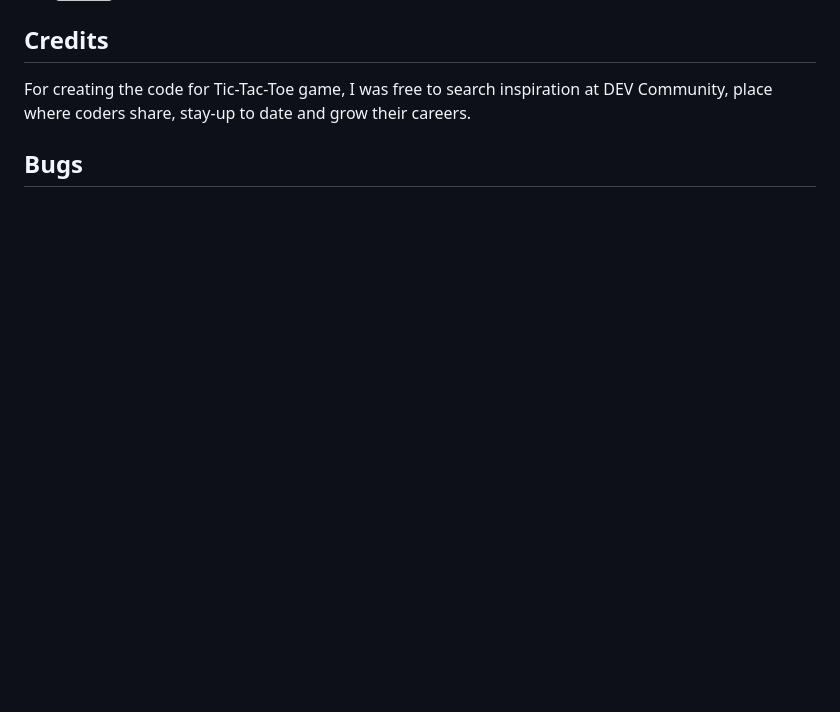
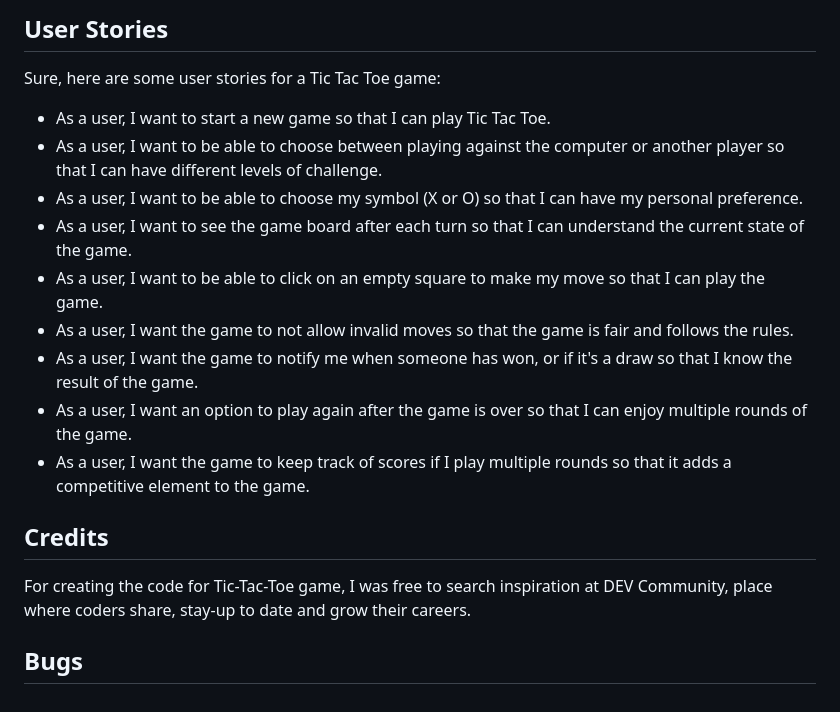
Before and after one commit to rayknezdev/PP2-Tic-Tac-Toe, a Markdown page: README.md, the part around one of its changes. Drawn GitHub-style; blank space fills up the shorter version; grey boxes are pictures that could not be loaded.

```diff
--- a/README.md
+++ b/README.md
@@ -55,3 +65,15 @@ Tic Tac Toe has many variations that make it more challenging and interesting. S
+## User Stories
+Sure, here are some user stories for a Tic Tac Toe game:
+
+- As a user, I want to start a new game so that I can play Tic Tac Toe.
+- As a user, I want to be able to choose between playing against the computer or another player so that I can have different levels of challenge.
+- As a user, I want to be able to choose my symbol (X or O) so that I can have my personal preference.
+- As a user, I want to see the game board after each turn so that I can understand the current state of the game.
+- As a user, I want to be able to click on an empty square to make my move so that I can play the game.
+-  As a user, I want the game to not allow invalid moves so that the game is fair and follows the rules.
+- As a user, I want the game to notify me when someone has won, or if it's a draw so that I know the result of the game.
+- As a user, I want an option to play again after the game is over so that I can enjoy multiple rounds of the game.
+- As a user, I want the game to keep track of scores if I play multiple rounds so that it adds a competitive element to the game.
 
 
 
```
Also changed, not shown: other parts of README.md (+17 -7 lines).
